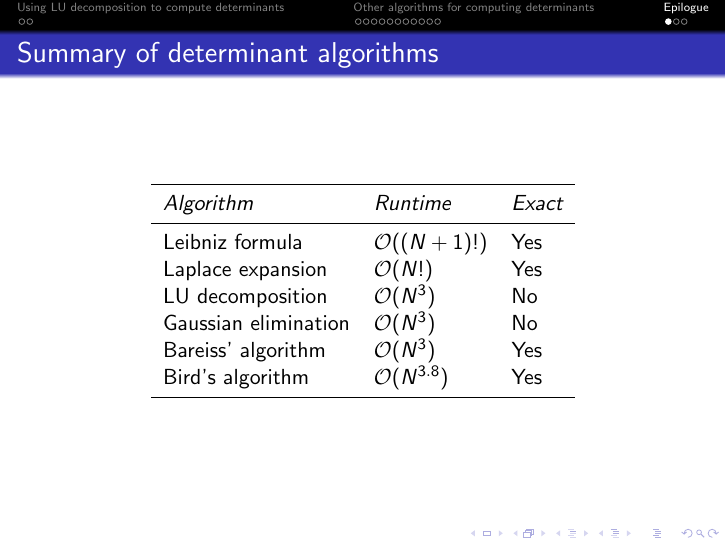
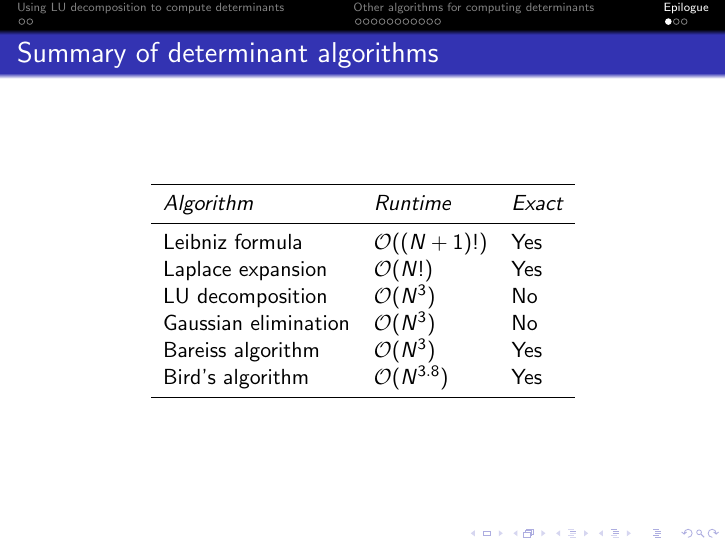
Before and after one commit to katewatson0/Determinants, LaTeX slides (Determinants.tex): page 16 of 18. The pictures show the PDF file Determinants.pdf that the author committed with the source.

Commit message:
fix some typos

```diff
--- a/Determinants.tex
+++ b/Determinants.tex
@@ -239,7 +251,8 @@
 \subsection{Summary of determinant algorithms}
 
 \begin{frame}{Summary of determinant algorithms}
-    \begin{center}{}
+
+    \begin{center}
         \begin{tabular}{l l l}
             \toprule
             \emph{Algorithm}     & \emph{Runtime}           & \emph{Exact} \\
@@ -248,8 +261,8 @@
             Laplace expansion    & $\mathcal{O}(N!)$        & Yes \\
             LU decomposition     & $\mathcal{O}(N^3)$       & No \\
             Gaussian elimination & $\mathcal{O}(N^3)$       & No \\
-            Bareiss' algorithm   & $\mathcal{O}(N^3)$       & Yes \\
-            Bird's algorithm     & $\mathcal{O}(N^{3.8})$ & Yes \\
+            Bareiss algorithm    & $\mathcal{O}(N^3)$       & Yes \\
+            Bird's algorithm     & $\mathcal{O}(N^{3.8})$   & Yes \\
             \bottomrule
         \end{tabular}
     \end{center}
```
Also changed, not shown: Determinants.pdf, Determinants.tex (19 more changed lines).
